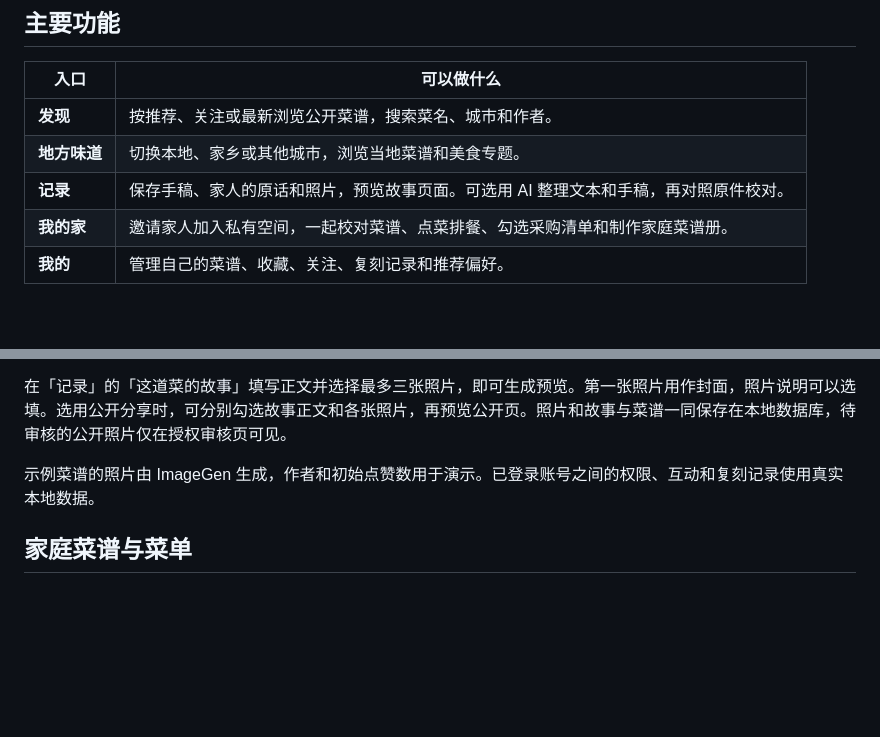
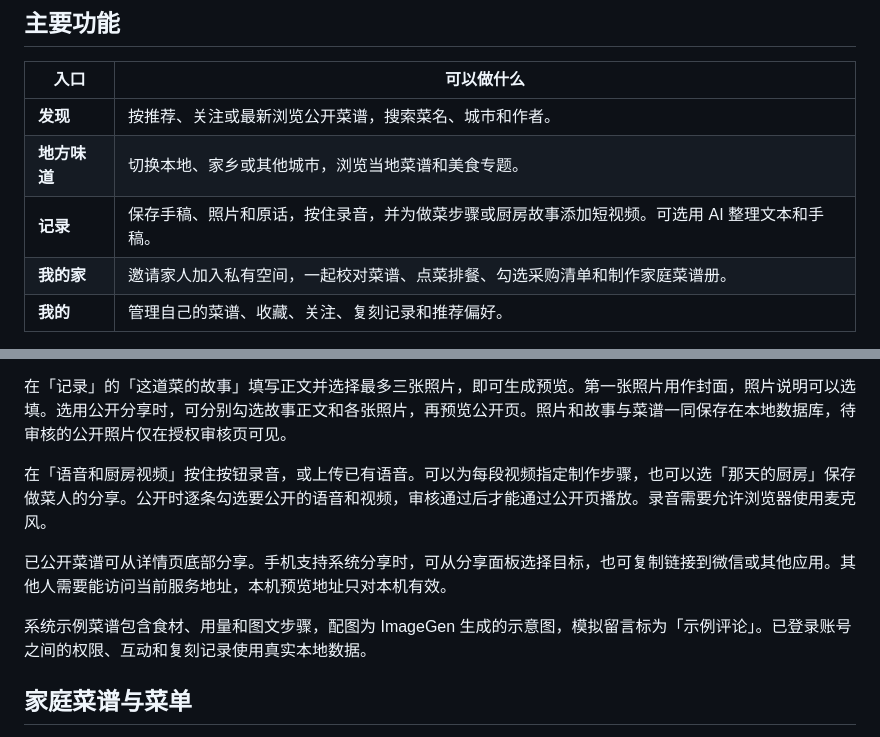
Before and after one commit to reyno2012-sudo/moms-flavor, a Markdown page: README.md, 2 parts joined by grey strips. Rendered like a GitHub page; blank space fills up the shorter version.

```diff
--- a/README.md
+++ b/README.md
@@ -22,7 +22,7 @@
 | --- | --- |
 | **发现** | 按推荐、关注或最新浏览公开菜谱，搜索菜名、城市和作者。 |
 | **地方味道** | 切换本地、家乡或其他城市，浏览当地菜谱和美食专题。 |
-| **记录** | 保存手稿、家人的原话和照片，预览故事页面。可选用 AI 整理文本和手稿，再对照原件校对。 |
+| **记录** | 保存手稿、照片和原话，按住录音，并为做菜步骤或厨房故事添加短视频。可选用 AI 整理文本和手稿。 |
 | **我的家** | 邀请家人加入私有空间，一起校对菜谱、点菜排餐、勾选采购清单和制作家庭菜谱册。 |
 | **我的** | 管理自己的菜谱、收藏、关注、复刻记录和推荐偏好。 |
 
@@ -59,7 +59,11 @@ SQLite 默认保存于 `.data/moms-flavor.sqlite`，可用 `MF_DB_PATH` 指定
 
 在「记录」的「这道菜的故事」填写正文并选择最多三张照片，即可生成预览。第一张照片用作封面，照片说明可以选填。选用公开分享时，可分别勾选故事正文和各张照片，再预览公开页。照片和故事与菜谱一同保存在本地数据库，待审核的公开照片仅在授权审核页可见。
 
-示例菜谱的照片由 ImageGen 生成，作者和初始点赞数用于演示。已登录账号之间的权限、互动和复刻记录使用真实本地数据。
+在「语音和厨房视频」按住按钮录音，或上传已有语音。可以为每段视频指定制作步骤，也可以选「那天的厨房」保存做菜人的分享。公开时逐条勾选要公开的语音和视频，审核通过后才能通过公开页播放。录音需要允许浏览器使用麦克风。
+
+已公开菜谱可从详情页底部分享。手机支持系统分享时，可从分享面板选择目标，也可复制链接到微信或其他应用。其他人需要能访问当前服务地址，本机预览地址只对本机有效。
+
+系统示例菜谱包含食材、用量和图文步骤，配图为 ImageGen 生成的示意图，模拟留言标为「示例评论」。已登录账号之间的权限、互动和复刻记录使用真实本地数据。
 
 ## 家庭菜谱与菜单
 
```
Also changed, not shown: src/assets/cooking-atlas.jpg (added), src/assets/cooking-detail-atlas.jpg (added), src/assets/family-cooking-atlas.jpg (added), src/assets/ingredients-atlas.jpg (added), 15 other files.
